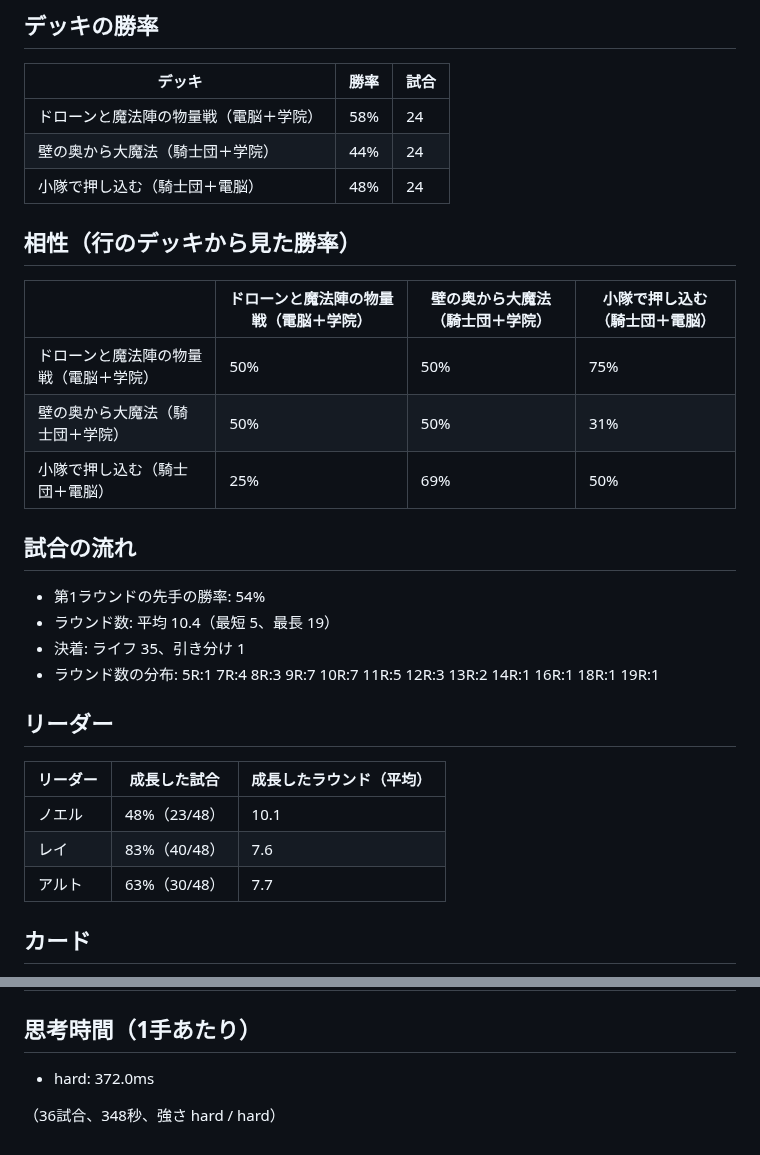
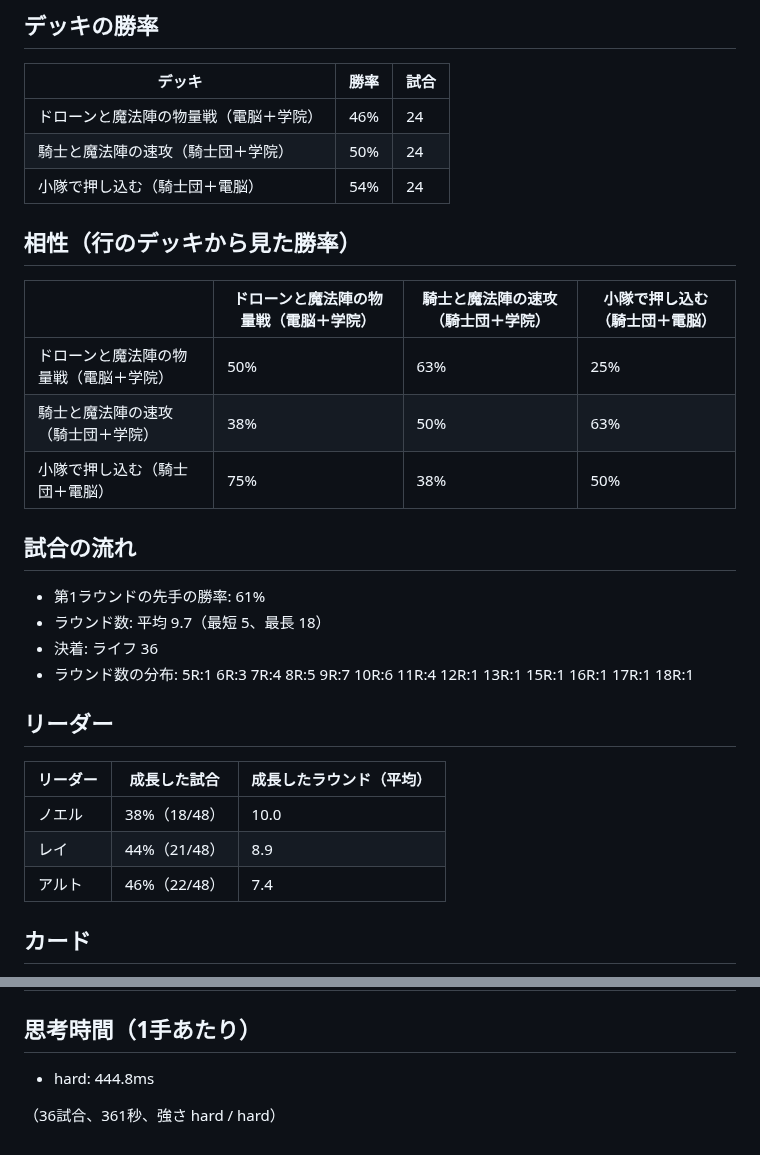
Before and after one commit to tachan51/cardgame, a Markdown page: docs/stats-hard.md, 2 parts joined by grey strips. Drawn GitHub-style.

```diff
--- a/docs/stats-hard.md
+++ b/docs/stats-hard.md
@@ -6,32 +6,32 @@
 
 | デッキ | 勝率 | 試合 |
 |---|---|---|
-| ドローンと魔法陣の物量戦（電脳＋学院） | 58% | 24 |
-| 壁の奥から大魔法（騎士団＋学院） | 44% | 24 |
-| 小隊で押し込む（騎士団＋電脳） | 48% | 24 |
+| ドローンと魔法陣の物量戦（電脳＋学院） | 46% | 24 |
+| 騎士と魔法陣の速攻（騎士団＋学院） | 50% | 24 |
+| 小隊で押し込む（騎士団＋電脳） | 54% | 24 |
 
 ## 相性（行のデッキから見た勝率）
 
-| | ドローンと魔法陣の物量戦（電脳＋学院） | 壁の奥から大魔法（騎士団＋学院） | 小隊で押し込む（騎士団＋電脳） |
+| | ドローンと魔法陣の物量戦（電脳＋学院） | 騎士と魔法陣の速攻（騎士団＋学院） | 小隊で押し込む（騎士団＋電脳） |
 |---|---|---|---|
-| ドローンと魔法陣の物量戦（電脳＋学院） | 50% | 50% | 75% |
-| 壁の奥から大魔法（騎士団＋学院） | 50% | 50% | 31% |
-| 小隊で押し込む（騎士団＋電脳） | 25% | 69% | 50% |
+| ドローンと魔法陣の物量戦（電脳＋学院） | 50% | 63% | 25% |
+| 騎士と魔法陣の速攻（騎士団＋学院） | 38% | 50% | 63% |
+| 小隊で押し込む（騎士団＋電脳） | 75% | 38% | 50% |
 
 ## 試合の流れ
 
-- 第1ラウンドの先手の勝率: 54%
-- ラウンド数: 平均 10.4（最短 5、最長 19）
-- 決着: ライフ 35、引き分け 1
-- ラウンド数の分布: 5R:1 7R:4 8R:3 9R:7 10R:7 11R:5 12R:3 13R:2 14R:1 16R:1 18R:1 19R:1
+- 第1ラウンドの先手の勝率: 61%
+- ラウンド数: 平均 9.7（最短 5、最長 18）
+- 決着: ライフ 36
+- ラウンド数の分布: 5R:1 6R:3 7R:4 8R:5 9R:7 10R:6 11R:4 12R:1 13R:1 15R:1 16R:1 17R:1 18R:1
 
 ## リーダー
 
 | リーダー | 成長した試合 | 成長したラウンド（平均） |
 |---|---|---|
-| ノエル | 48%（23/48） | 10.1 |
-| レイ | 83%（40/48） | 7.6 |
-| アルト | 63%（30/48） | 7.7 |
+| ノエル | 38%（18/48） | 10.0 |
+| レイ | 44%（21/48） | 8.9 |
+| アルト | 46%（22/48） | 7.4 |
 
 ## カード
 
@@ -78,6 +69,6 @@
 
 ## 思考時間（1手あたり）
 
-- hard: 372.0ms
+- hard: 444.8ms
 
-（36試合、348秒、強さ hard / hard）
+（36試合、361秒、強さ hard / hard）
```
Also changed, not shown: other parts of docs/stats-hard.md (+26 -35 lines), docs/stats.md (+42 -51 lines).
